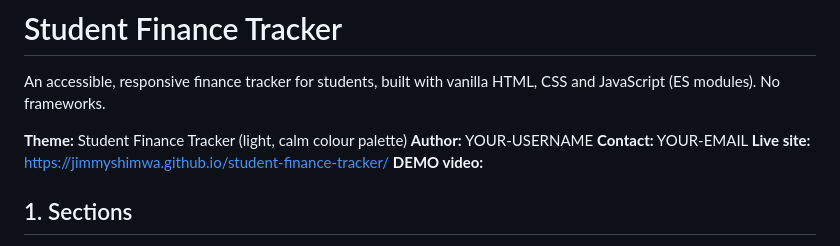
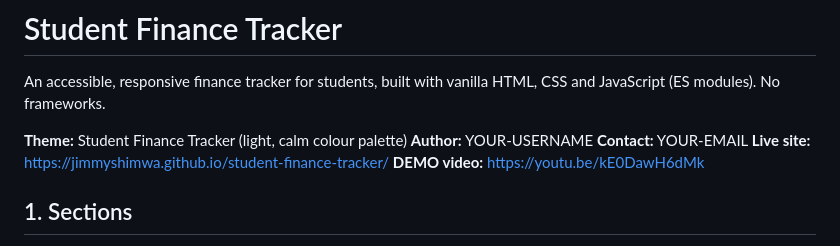
Before and after one commit to jimmyshimwa/student-finance-tracker, a Markdown page: README.md, the part around the change. GitHub-like rendering.

Commit message:
added demo video

```diff
--- a/README.md
+++ b/README.md
@@ -6,7 +6,7 @@ An accessible, responsive finance tracker for students, built with vanilla HTML,
 **Author:** YOUR-USERNAME
 **Contact:** YOUR-EMAIL
 **Live site:** https://jimmyshimwa.github.io/student-finance-tracker/
-**DEMO video:**
+**DEMO video:** https://youtu.be/kE0DawH6dMk
 ## 1. Sections
 
 1. About: purpose, GitHub link, email
```
